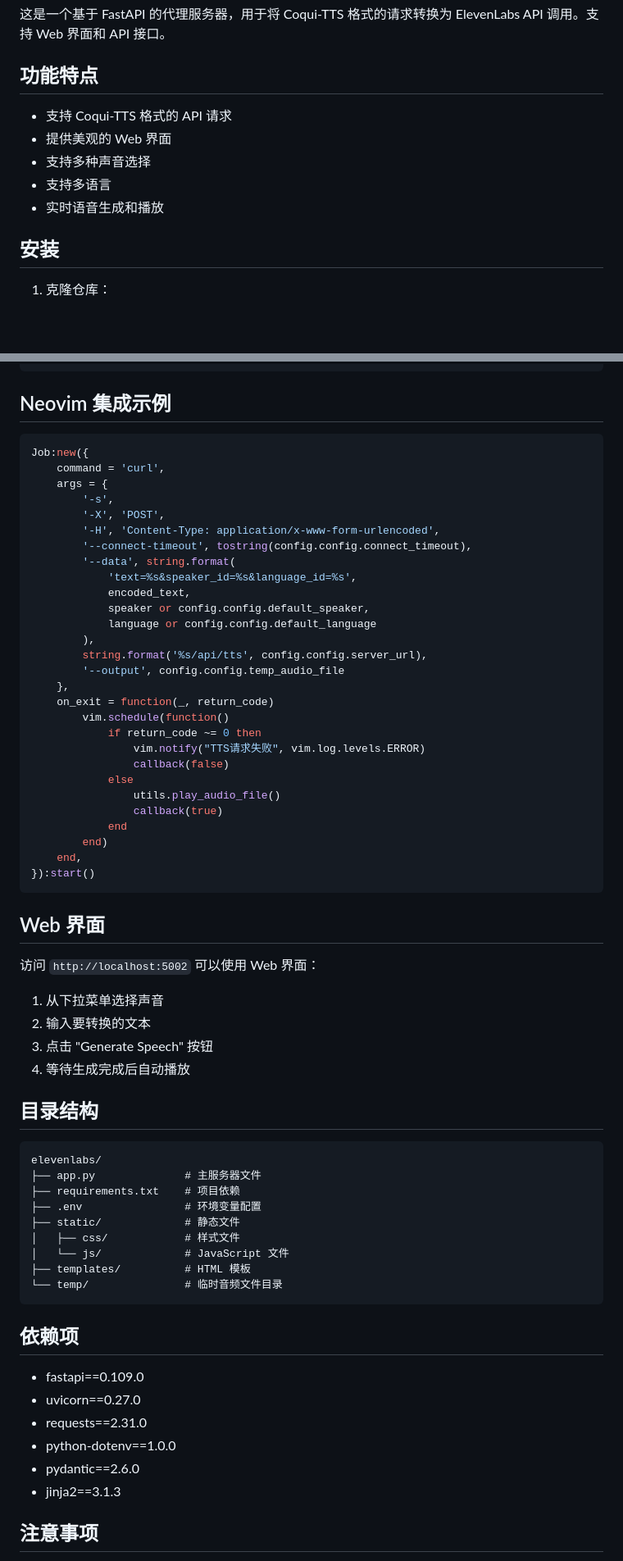
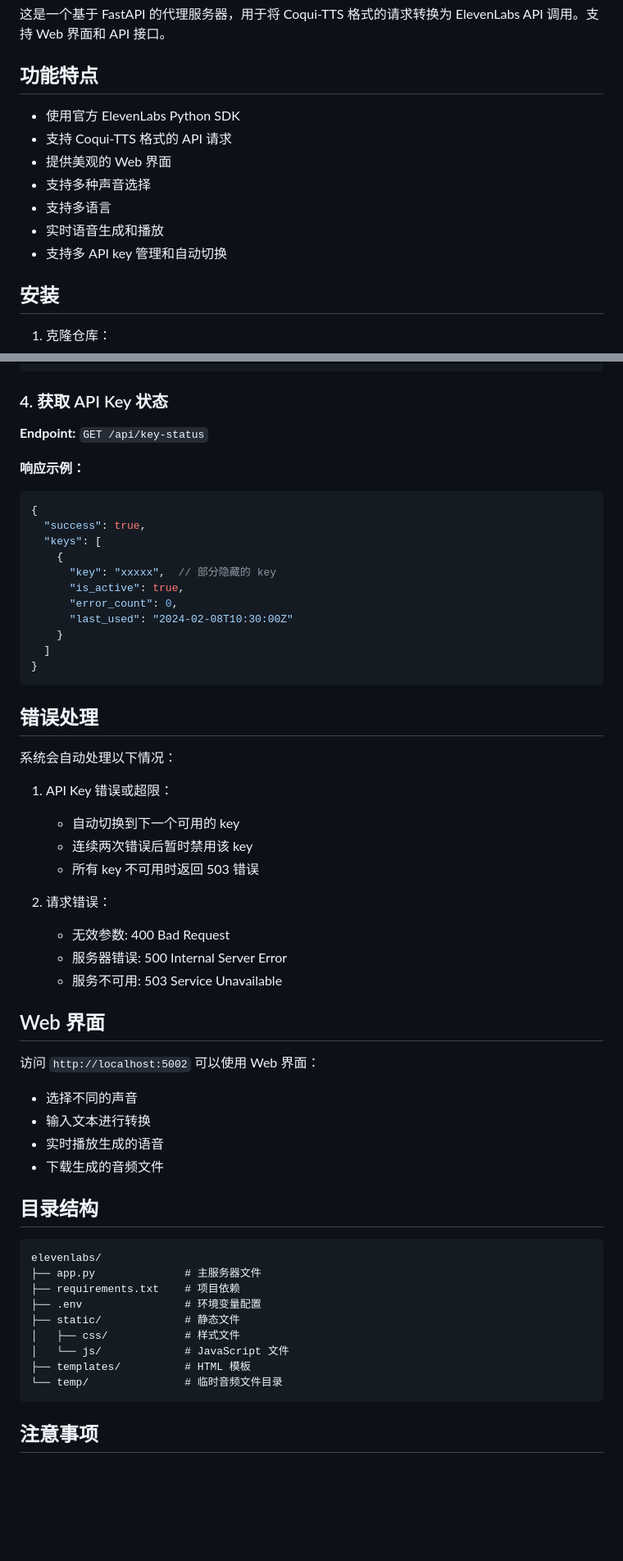
Before and after one commit to 0WD0/tts-server-for-elevenlabs, a Markdown page: README.md, 2 parts joined by grey strips. Shown: that part at 82% size. Rendered like a GitHub page; blank space fills up the shorter version.

````diff
--- a/README.md
+++ b/README.md
@@ -4,11 +4,13 @@
 
 ## 功能特点
 
+- 使用官方 ElevenLabs Python SDK
 - 支持 Coqui-TTS 格式的 API 请求
 - 提供美观的 Web 界面
 - 支持多种声音选择
 - 支持多语言
 - 实时语音生成和播放
+- 支持多 API key 管理和自动切换
 
 ## 安装
 
@@ -101,47 +114,47 @@ curl -X POST \
 }
 ```
 
-## Neovim 集成示例
+### 4. 获取 API Key 状态
 
-```lua
-Job:new({
-    command = 'curl',
-    args = {
-        '-s',
-        '-X', 'POST',
-        '-H', 'Content-Type: application/x-www-form-urlencoded',
-        '--connect-timeout', tostring(config.config.connect_timeout),
-        '--data', string.format(
-            'text=%s&speaker_id=%s&language_id=%s',
-            encoded_text,
-            speaker or config.config.default_speaker,
-            language or config.config.default_language
-        ),
-        string.format('%s/api/tts', config.config.server_url),
-        '--output', config.config.temp_audio_file
-    },
-    on_exit = function(_, return_code)
-        vim.schedule(function()
-            if return_code ~= 0 then
-                vim.notify("TTS请求失败", vim.log.levels.ERROR)
-                callback(false)
-            else
-                utils.play_audio_file()
-                callback(true)
-            end
-        end)
-    end,
-}):start()
+**Endpoint:** `GET /api/key-status`
+
+**响应示例：**
+```json
+{
+  "success": true,
+  "keys": [
+    {
+      "key": "xxxxx",  // 部分隐藏的 key
+      "is_active": true,
+      "error_count": 0,
+      "last_used": "2024-02-08T10:30:00Z"
+    }
+  ]
+}
 ```
+
+## 错误处理
+
+系统会自动处理以下情况：
+
+1. API Key 错误或超限：
+   - 自动切换到下一个可用的 key
+   - 连续两次错误后暂时禁用该 key
+   - 所有 key 不可用时返回 503 错误
+
+2. 请求错误：
+   - 无效参数: 400 Bad Request
+   - 服务器错误: 500 Internal Server Error
+   - 服务不可用: 503 Service Unavailable
 
 ## Web 界面
 
 访问 `http://localhost:5002` 可以使用 Web 界面：
 
-1. 从下拉菜单选择声音
-2. 输入要转换的文本
-3. 点击 "Generate Speech" 按钮
-4. 等待生成完成后自动播放
+- 选择不同的声音
+- 输入文本进行转换
+- 实时播放生成的语音
+- 下载生成的音频文件
 
 ## 目录结构
 
@@ -157,15 +170,6 @@ elevenlabs/
 └── temp/               # 临时音频文件目录
 ```
 
-## 依赖项
-
-- fastapi==0.109.0
-- uvicorn==0.27.0
-- requests==2.31.0
-- python-dotenv==1.0.0
-- pydantic==2.6.0
-- jinja2==3.1.3
-
 ## 注意事项
 
 1. 确保有足够的磁盘空间用于临时音频文件
````
Also changed, not shown: other parts of README.md (+16 -5 lines).
